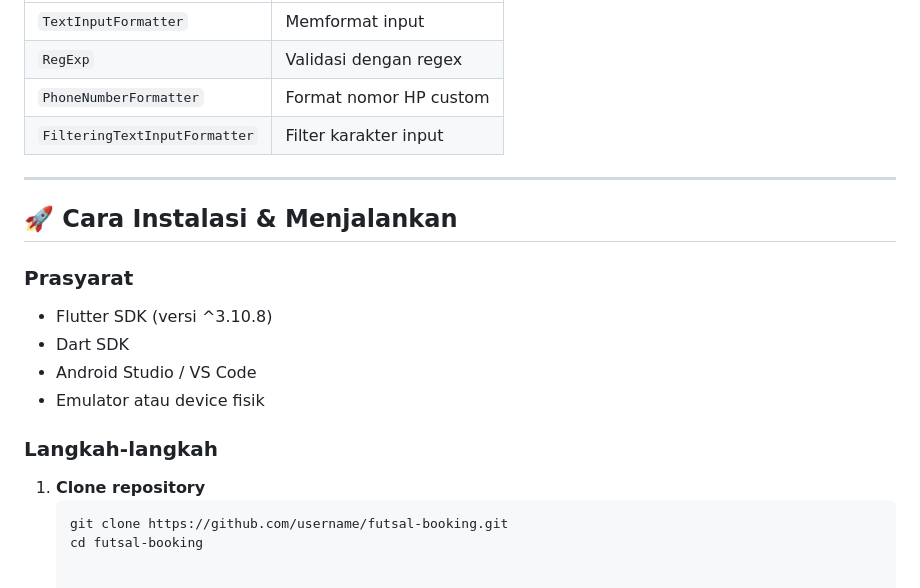
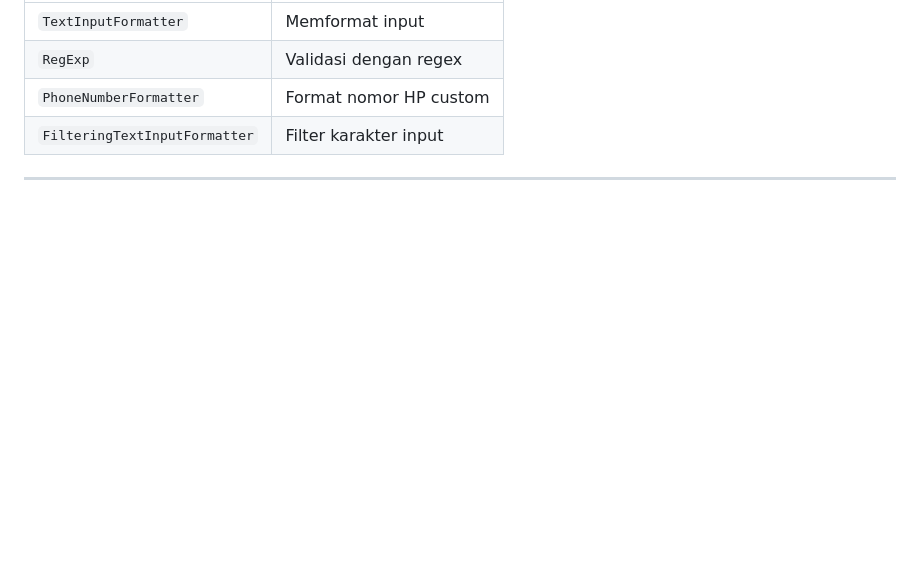
Before and after one commit to ghanimp/minpro2_pab, a Markdown page: README.md, the part around the change. GitHub-like rendering; blank space fills up the shorter version.

````diff
--- a/README.md
+++ b/README.md
@@ -110,18 +110,3 @@ Aplikasi **Futsal Arena** adalah aplikasi mobile berbasis Flutter untuk melakuka
 | `FilteringTextInputFormatter` | Filter karakter input |
 
 ---
-
-## 🚀 Cara Instalasi & Menjalankan
-
-### **Prasyarat**
-- Flutter SDK (versi ^3.10.8)
-- Dart SDK
-- Android Studio / VS Code
-- Emulator atau device fisik
-
-### **Langkah-langkah**
-
-1. **Clone repository**
-   ```bash
-   git clone https://github.com/username/futsal-booking.git
-   cd futsal-booking
````
